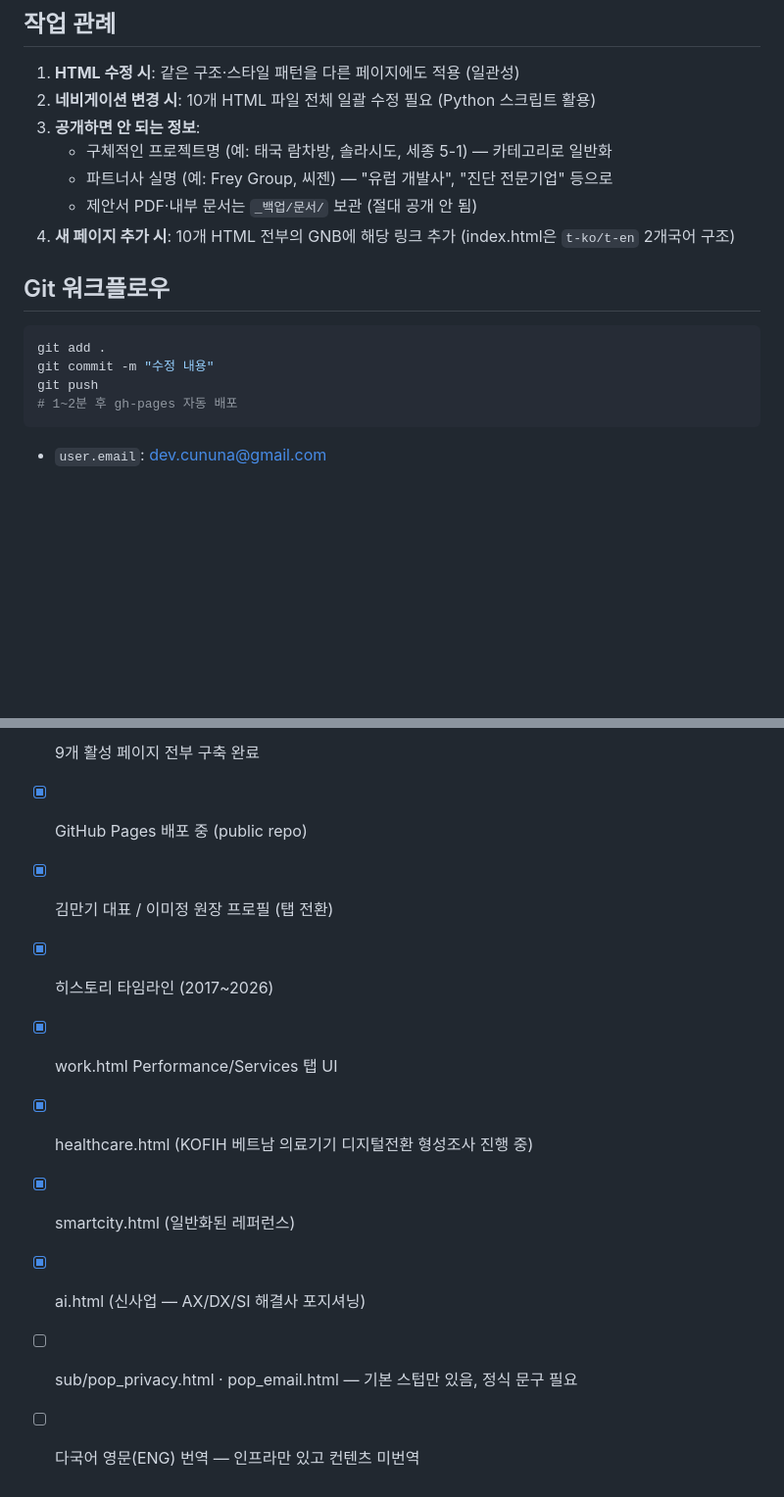
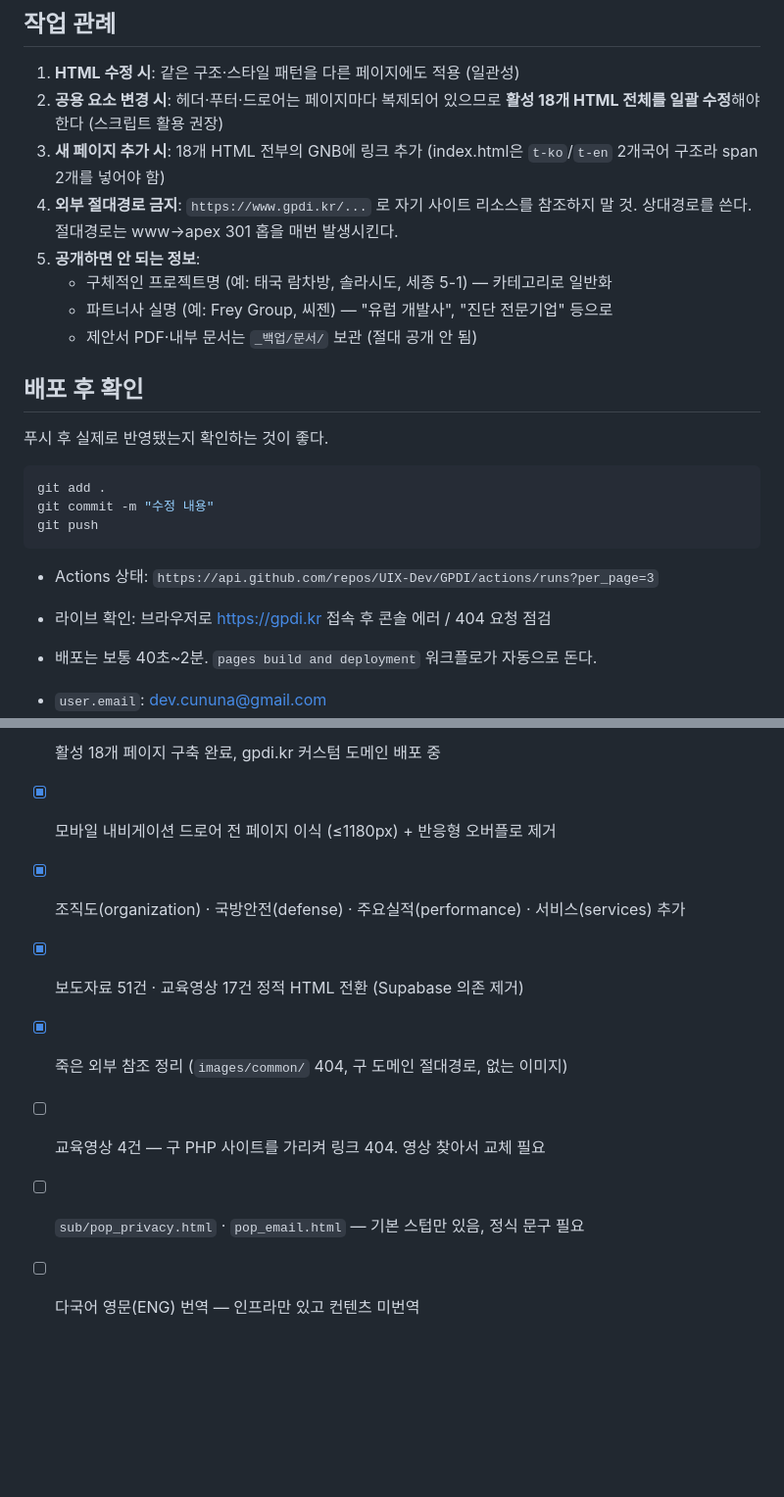
Before and after one commit to UIX-Dev/GPDI, a Markdown page: CLAUDE.md, 2 parts joined by grey strips. Shown at 98% size. GitHub-like rendering; blank space fills up the shorter version.

````diff
--- a/CLAUDE.md
+++ b/CLAUDE.md
@@ -85,21 +178,30 @@ index.html           메인
 ## 작업 관례
 
 1. **HTML 수정 시**: 같은 구조·스타일 패턴을 다른 페이지에도 적용 (일관성)
-2. **네비게이션 변경 시**: 10개 HTML 파일 전체 일괄 수정 필요 (Python 스크립트 활용)
-3. **공개하면 안 되는 정보**:
+2. **공용 요소 변경 시**: 헤더·푸터·드로어는 페이지마다 복제되어 있으므로
+   **활성 18개 HTML 전체를 일괄 수정**해야 한다 (스크립트 활용 권장)
+3. **새 페이지 추가 시**: 18개 HTML 전부의 GNB에 링크 추가
+   (index.html은 `t-ko`/`t-en` 2개국어 구조라 span 2개를 넣어야 함)
+4. **외부 절대경로 금지**: `https://www.gpdi.kr/...` 로 자기 사이트 리소스를 참조하지 말 것.
+   상대경로를 쓴다. 절대경로는 www→apex 301 홉을 매번 발생시킨다.
+5. **공개하면 안 되는 정보**:
    - 구체적인 프로젝트명 (예: 태국 람차방, 솔라시도, 세종 5-1) — 카테고리로 일반화
    - 파트너사 실명 (예: Frey Group, 씨젠) — "유럽 개발사", "진단 전문기업" 등으로
    - 제안서 PDF·내부 문서는 `_백업/문서/` 보관 (절대 공개 안 됨)
-4. **새 페이지 추가 시**: 10개 HTML 전부의 GNB에 해당 링크 추가 (index.html은 `t-ko/t-en` 2개국어 구조)
 
-## Git 워크플로우
+## 배포 후 확인
+
+푸시 후 실제로 반영됐는지 확인하는 것이 좋다.
 
 ```bash
 git add .
 git commit -m "수정 내용"
 git push
-# 1~2분 후 gh-pages 자동 배포
 ```
+
+- Actions 상태: `https://api.github.com/repos/UIX-Dev/GPDI/actions/runs?per_page=3`
+- 라이브 확인: 브라우저로 https://gpdi.kr 접속 후 콘솔 에러 / 404 요청 점검
+- 배포는 보통 40초~2분. `pages build and deployment` 워크플로가 자동으로 돈다.
 
 - `user.email`: dev.cununa@gmail.com
 - `user.name`: Kelly
@@ -109,11 +211,9 @@ git push
 
-- [x] 9개 활성 페이지 전부 구축 완료
-- [x] GitHub Pages 배포 중 (public repo)
-- [x] 김만기 대표 / 이미정 원장 프로필 (탭 전환)
-- [x] 히스토리 타임라인 (2017~2026)
-- [x] work.html Performance/Services 탭 UI
-- [x] healthcare.html (KOFIH 베트남 의료기기 디지털전환 형성조사 진행 중)
-- [x] smartcity.html (일반화된 레퍼런스)
-- [x] ai.html (신사업 — AX/DX/SI 해결사 포지셔닝)
-- [ ] sub/pop_privacy.html · pop_email.html — 기본 스텁만 있음, 정식 문구 필요
+- [x] 활성 18개 페이지 구축 완료, gpdi.kr 커스텀 도메인 배포 중
+- [x] 모바일 내비게이션 드로어 전 페이지 이식 (≤1180px) + 반응형 오버플로 제거
+- [x] 조직도(organization) · 국방안전(defense) · 주요실적(performance) · 서비스(services) 추가
+- [x] 보도자료 51건 · 교육영상 17건 정적 HTML 전환 (Supabase 의존 제거)
+- [x] 죽은 외부 참조 정리 (`images/common/` 404, 구 도메인 절대경로, 없는 이미지)
+- [ ] 교육영상 4건 — 구 PHP 사이트를 가리켜 링크 404. 영상 찾아서 교체 필요
+- [ ] `sub/pop_privacy.html` · `pop_email.html` — 기본 스텁만 있음, 정식 문구 필요
 - [ ] 다국어 영문(ENG) 번역 — 인프라만 있고 컨텐츠 미번역
````
Also changed, not shown: other parts of CLAUDE.md (+124 -31 lines).
